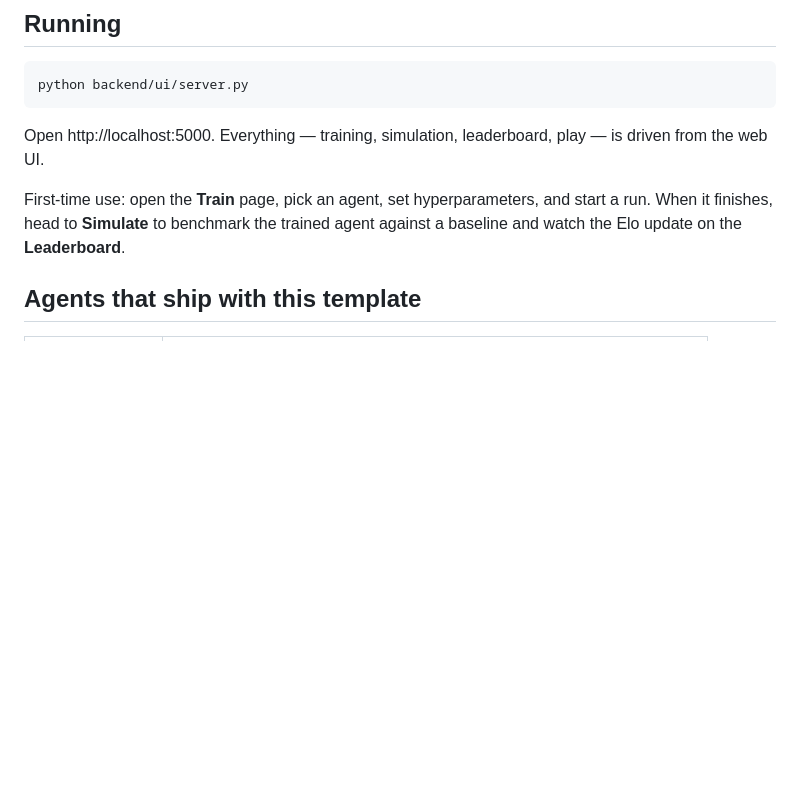
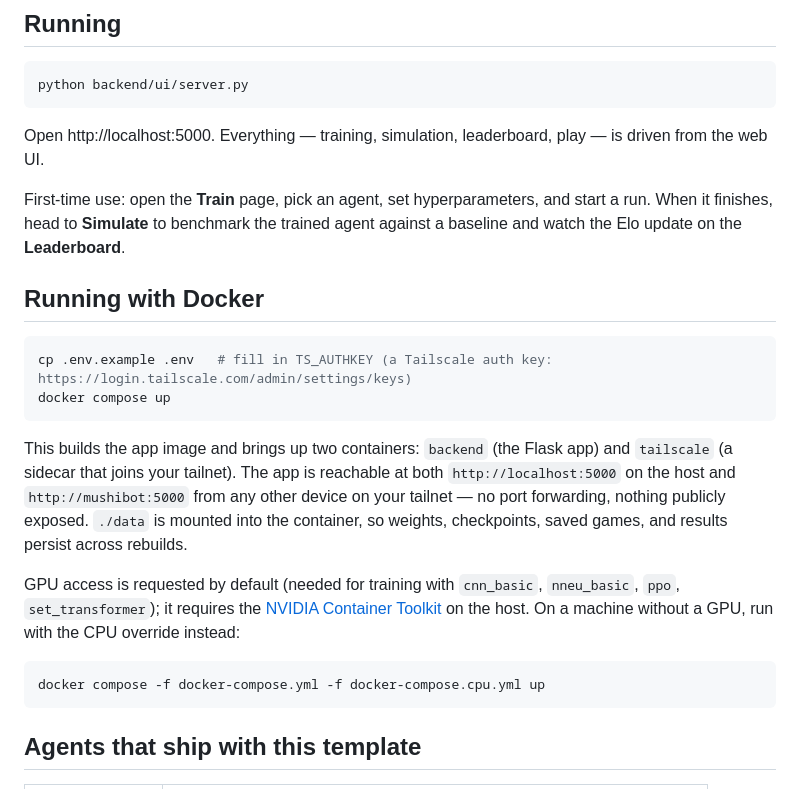
Before and after one commit to Amitaisela/pai-sho-lab, a Markdown page: README.md, the part around the change. GitHub-like rendering; blank space fills up the shorter version.

Commit message:
Document Docker Compose + Tailscale workflow in README
Synced from Amitaisela/MushiBot@094e918

````diff
--- a/README.md
+++ b/README.md
@@ -55,6 +55,21 @@ python backend/ui/server.py
 Open http://localhost:5000. Everything — training, simulation, leaderboard, play — is driven from the web UI.
 
 First-time use: open the **Train** page, pick an agent, set hyperparameters, and start a run. When it finishes, head to **Simulate** to benchmark the trained agent against a baseline and watch the Elo update on the **Leaderboard**.
+
+## Running with Docker
+
+```bash
+cp .env.example .env   # fill in TS_AUTHKEY (a Tailscale auth key: https://login.tailscale.com/admin/settings/keys)
+docker compose up
+```
+
+This builds the app image and brings up two containers: `backend` (the Flask app) and `tailscale` (a sidecar that joins your tailnet). The app is reachable at both `http://localhost:5000` on the host and `http://mushibot:5000` from any other device on your tailnet — no port forwarding, nothing publicly exposed. `./data` is mounted into the container, so weights, checkpoints, saved games, and results persist across rebuilds.
+
+GPU access is requested by default (needed for training with `cnn_basic`, `nneu_basic`, `ppo`, `set_transformer`); it requires the [NVIDIA Container Toolkit](https://docs.nvidia.com/datacenter/cloud-native/container-toolkit/latest/install-guide.html) on the host. On a machine without a GPU, run with the CPU override instead:
+
+```bash
+docker compose -f docker-compose.yml -f docker-compose.cpu.yml up
+```
 
 ## Agents that ship with this template
 
````
